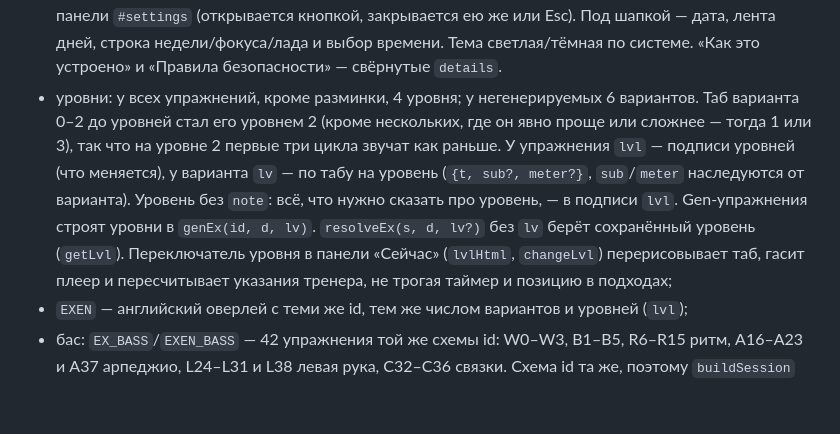
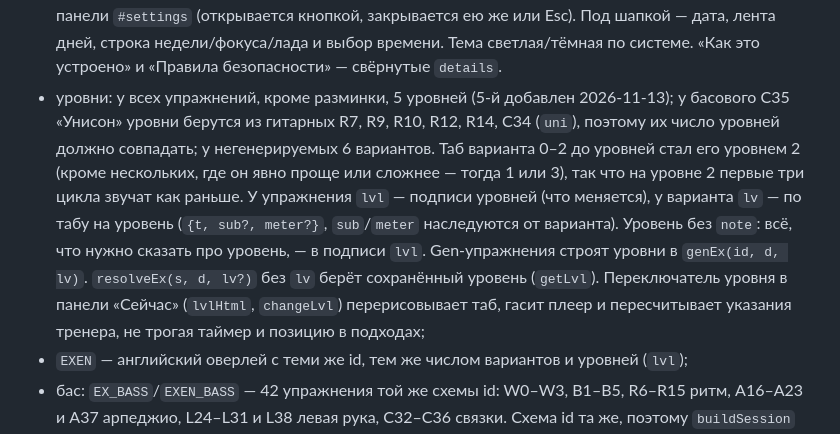
Before and after one commit to survivaldimon/grif-trainer, a Markdown page: CLAUDE.md, the part around the change. Rendered like a GitHub page; blank space fills up the shorter version.

Commit message:
CLAUDE.md: five levels
Co-Authored-By: Claude Opus 5.5 <noreply@anthropic.com>

```diff
--- a/CLAUDE.md
+++ b/CLAUDE.md
@@ -46,7 +46,7 @@
 - лады `MATERIALS` и генераторы `threeNps`, `npsTokens`, `oneStringSeq`;
 - `EX` — 44 упражнения на русском: W0–W3 разминка, B1–B5 база, R6–R15 и R37 ритм, A16–A23, A38, A39 арпеджио, L24–L31 и L40 левая рука, C32–C36 связки. Номера 37–40 добавлены позже, поэтому идут после связок. Упражнения с `gen:true` (B4, A21, L24, L28) генерируются по дню и ладу цикла;
 - шапка и настройки (решение автора от 2026-11-02): на виду логотип, кнопка «Все упражнения» (`#libBtn`, акцентная) и кнопка настроек `#setBtn` с кратким итогом (инструмент · струны · строй · язык). Язык, инструмент, число струн, строй, drop, «Настроиться» и техника баса — в свёрнутой панели `#settings` (открывается кнопкой, закрывается ею же или Esc). Под шапкой — дата, лента дней, строка недели/фокуса/лада и выбор времени. Тема светлая/тёмная по системе. «Как это устроено» и «Правила безопасности» — свёрнутые `details`.
-- уровни: у всех упражнений, кроме разминки, 4 уровня; у негенерируемых 6 вариантов. Таб варианта 0–2 до уровней стал его уровнем 2 (кроме нескольких, где он явно проще или сложнее — тогда 1 или 3), так что на уровне 2 первые три цикла звучат как раньше. У упражнения `lvl` — подписи уровней (что меняется), у варианта `lv` — по табу на уровень (`{t, sub?, meter?}`, `sub`/`meter` наследуются от варианта). Уровень без `note`: всё, что нужно сказать про уровень, — в подписи `lvl`. Gen-упражнения строят уровни в `genEx(id, d, lv)`. `resolveEx(s, d, lv?)` без `lv` берёт сохранённый уровень (`getLvl`). Переключатель уровня в панели «Сейчас» (`lvlHtml`, `changeLvl`) перерисовывает таб, гасит плеер и пересчитывает указания тренера, не трогая таймер и позицию в подходах;
+- уровни: у всех упражнений, кроме разминки, 5 уровней (5-й добавлен 2026-11-13); у басового C35 «Унисон» уровни берутся из гитарных R7, R9, R10, R12, R14, C34 (`uni`), поэтому их число уровней должно совпадать; у негенерируемых 6 вариантов. Таб варианта 0–2 до уровней стал его уровнем 2 (кроме нескольких, где он явно проще или сложнее — тогда 1 или 3), так что на уровне 2 первые три цикла звучат как раньше. У упражнения `lvl` — подписи уровней (что меняется), у варианта `lv` — по табу на уровень (`{t, sub?, meter?}`, `sub`/`meter` наследуются от варианта). Уровень без `note`: всё, что нужно сказать про уровень, — в подписи `lvl`. Gen-упражнения строят уровни в `genEx(id, d, lv)`. `resolveEx(s, d, lv?)` без `lv` берёт сохранённый уровень (`getLvl`). Переключатель уровня в панели «Сейчас» (`lvlHtml`, `changeLvl`) перерисовывает таб, гасит плеер и пересчитывает указания тренера, не трогая таймер и позицию в подходах;
 - `EXEN` — английский оверлей с теми же id, тем же числом вариантов и уровней (`lvl`);
 - бас: `EX_BASS`/`EXEN_BASS` — 42 упражнения той же схемы id: W0–W3, B1–B5, R6–R15 ритм, A16–A23 и A37 арпеджио, L24–L31 и L38 левая рука, C32–C36 связки. Схема id та же, поэтому `buildSession` общий (в нём зашиты W*, B1–B5, C36). Gen-упражнения баса (B4, A21, L24, L28) строит `genBass`: у струн E A D G баса те же лады, что у четырёх нижних гитарных, поэтому `threeNps`/`npsRange`/`stringGroups` подходят без пересчёта. У гитары так же `t7` (с `Y`) и `t8` (с `Z`), выбор t8 → t7 → t, подписи `l7`/`l8`, `note7`/`note8`; без версии на 7/8 струнах играется `t`, нижние струны пустые. Табы баса — 4 струны (`t`); у уровня бывают `t5` (с низкой B) и `t6` (с высокой C), `resolveEx` берёт t6 → t5 → t по числу струн. Если версия `t5`/`t6` меняет струну, названную в подписи или пояснении, у варианта есть `l5`/`l6` и `note5`/`note6` (RU в `EX_BASS`, EN в `EXEN_BASS`): они показываются только на уровнях, где играется эта версия. `hf`/`hp` у упражнения — указания для пальцев и медиатора. C35 «Унисон» берёт табы гитарных вариантов на струнах E A D G (`uni`): у баса те же лады звучат на октаву ниже. Помощники данных: `q4`/`q2`, `BV` (вариант по уровням), `gal`/`galr`, `grp`, `arT`, строители `a17`…`l38`, фрагменты этюдов `FR`;
 - активный инструмент: `applyInst()` подменяет `EX`, `EXEN`, `GROUPS`, `TESTS`, `COACH` на `*_GUITAR` или `*_BASS`; весь остальной код работает с активным набором. `setInst`, `setStrings`, `setHand` — переключатели;
```
